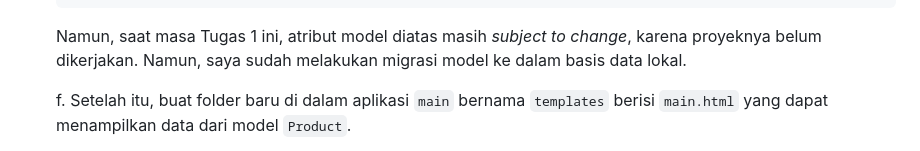
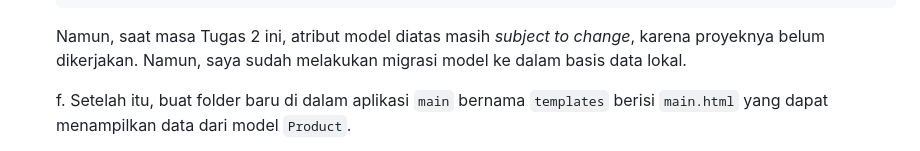
Before and after one commit to KrisnaPutraP/Morehub, a Markdown page: README.md, the part around the change. Rendered like a GitHub page.

Commit message:
Fixing typo in README.md

````diff
--- a/README.md
+++ b/README.md
@@ -29,7 +29,7 @@
             category = models.CharField(max_length=100)
             featured = models.BooleanField()
     ```
-    Namun, saat masa Tugas 1 ini, atribut model diatas masih _subject to change_, karena proyeknya belum dikerjakan. Namun, saya sudah melakukan migrasi model ke dalam basis data lokal.
+    Namun, saat masa Tugas 2 ini, atribut model diatas masih _subject to change_, karena proyeknya belum dikerjakan. Namun, saya sudah melakukan migrasi model ke dalam basis data lokal.
 
     f. Setelah itu, buat folder baru di dalam aplikasi `main` bernama `templates` berisi `main.html` yang dapat menampilkan data dari model `Product`.
 
````
